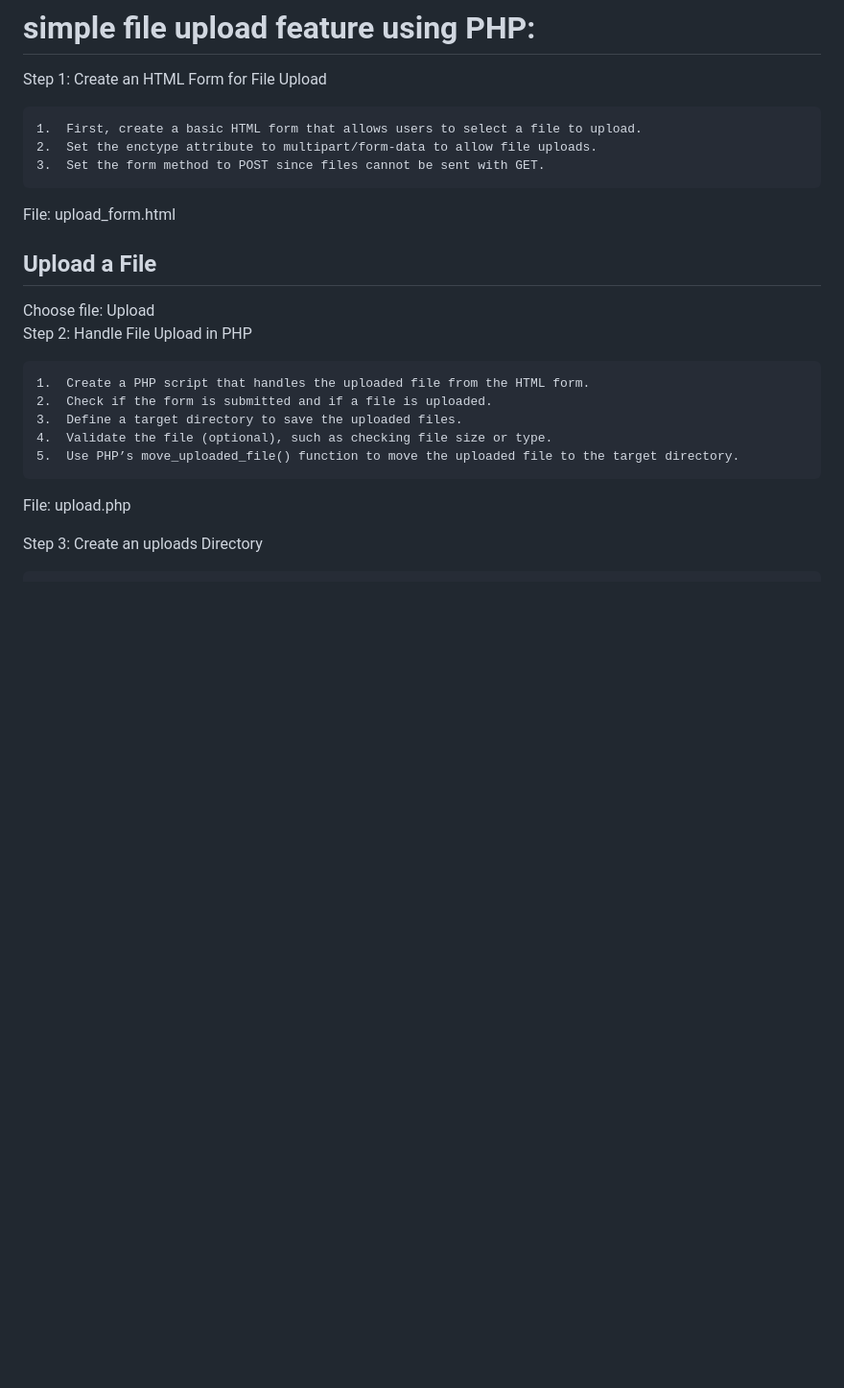
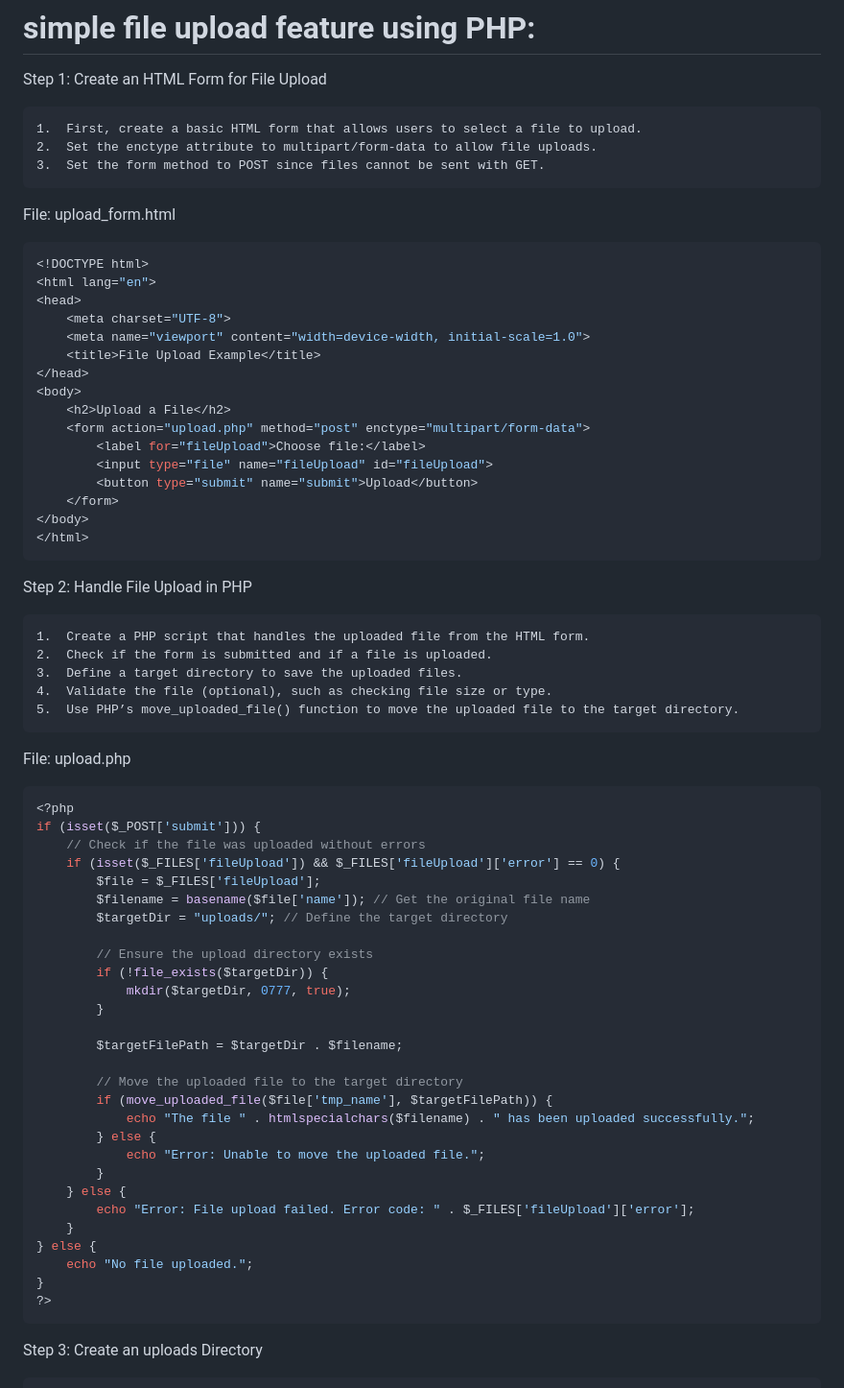
Before and after one commit to Pankaj-Str/PHP-tutorial-codeswithpankaj, a Markdown page: file uploading/README.md, the part around the change. Shown at 96% size. GitHub-like rendering; blank space fills up the shorter version.

````diff
--- a/file uploading/README.md
+++ b/file uploading/README.md
@@ -7,7 +7,7 @@ Step 1: Create an HTML Form for File Upload
 	3.	Set the form method to POST since files cannot be sent with GET.
 
 File: upload_form.html
-
+```php
 <!DOCTYPE html>
 <html lang="en">
 <head>
@@ -24,7 +24,7 @@ File: upload_form.html
     </form>
 </body>
 </html>
-
+```
 Step 2: Handle File Upload in PHP
 
 	1.	Create a PHP script that handles the uploaded file from the HTML form.
@@ -34,7 +34,7 @@ Step 2: Handle File Upload in PHP
 	5.	Use PHP’s move_uploaded_file() function to move the uploaded file to the target directory.
 
 File: upload.php
-
+```php
 <?php
 if (isset($_POST['submit'])) {
     // Check if the file was uploaded without errors
@@ -63,7 +63,7 @@ if (isset($_POST['submit'])) {
     echo "No file uploaded.";
 }
 ?>
-
+```
 Step 3: Create an uploads Directory
 
 	•	Ensure that the uploads directory exists in the same directory as upload.php.
````
